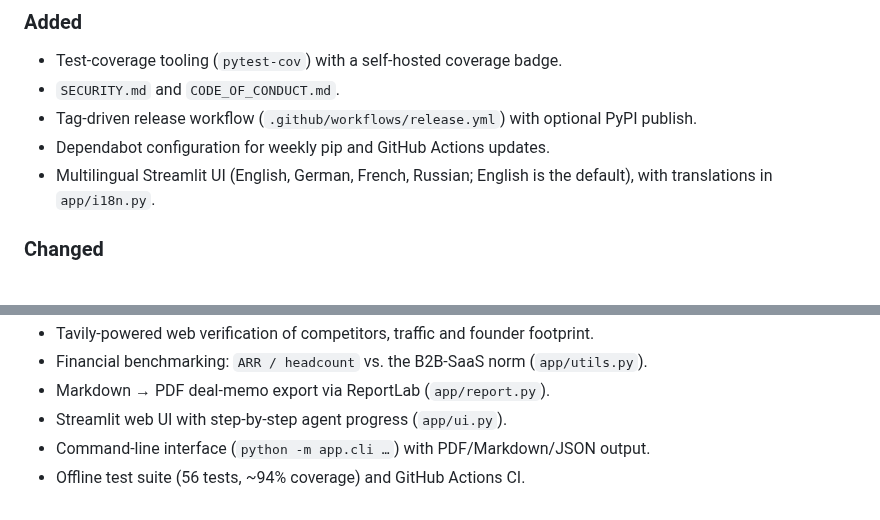
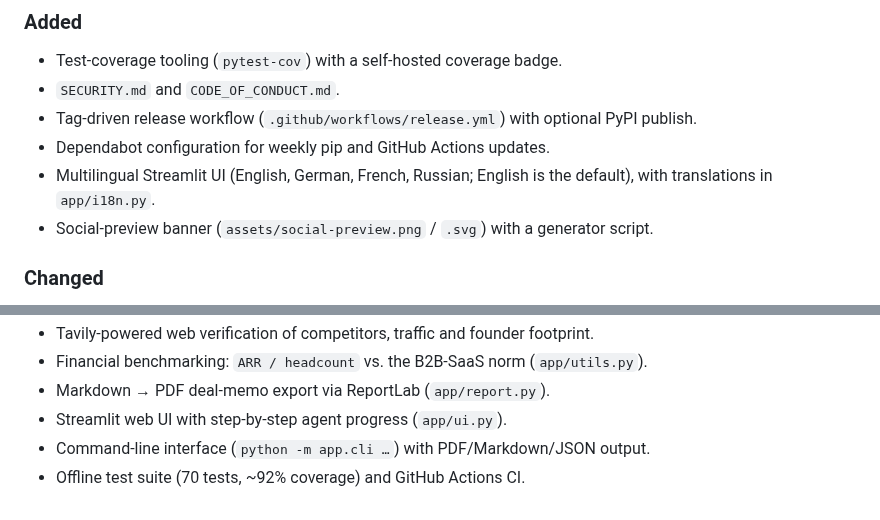
Before and after one commit to SergeyGer/duedil-agent, a Markdown page: CHANGELOG.md, 2 parts joined by grey strips. GitHub-like rendering.

```diff
--- a/CHANGELOG.md
+++ b/CHANGELOG.md
@@ -15,6 +15,7 @@ and this project adheres to [Semantic Versioning](https://semver.org/spec/v2.0.0
 - Dependabot configuration for weekly pip and GitHub Actions updates.
 - Multilingual Streamlit UI (English, German, French, Russian; English is the default),
   with translations in `app/i18n.py`.
+- Social-preview banner (`assets/social-preview.png` / `.svg`) with a generator script.
 
 ### Changed
 
@@ -35,7 +36,7 @@ and this project adheres to [Semantic Versioning](https://semver.org/spec/v2.0.0
 - Markdown → PDF deal-memo export via ReportLab (`app/report.py`).
 - Streamlit web UI with step-by-step agent progress (`app/ui.py`).
 - Command-line interface (`python -m app.cli …`) with PDF/Markdown/JSON output.
-- Offline test suite (56 tests, ~94% coverage) and GitHub Actions CI.
+- Offline test suite (70 tests, ~92% coverage) and GitHub Actions CI.
 
 [Unreleased]: https://github.com/SergeyGer/duedil-agent/compare/v0.1.0...HEAD
 [0.1.0]: https://github.com/SergeyGer/duedil-agent/releases/tag/v0.1.0
```
Also changed, not shown: README.md (+4 -2 lines), UI_Screenshot.png (added), assets/social-preview.png (added), 2 other files.
